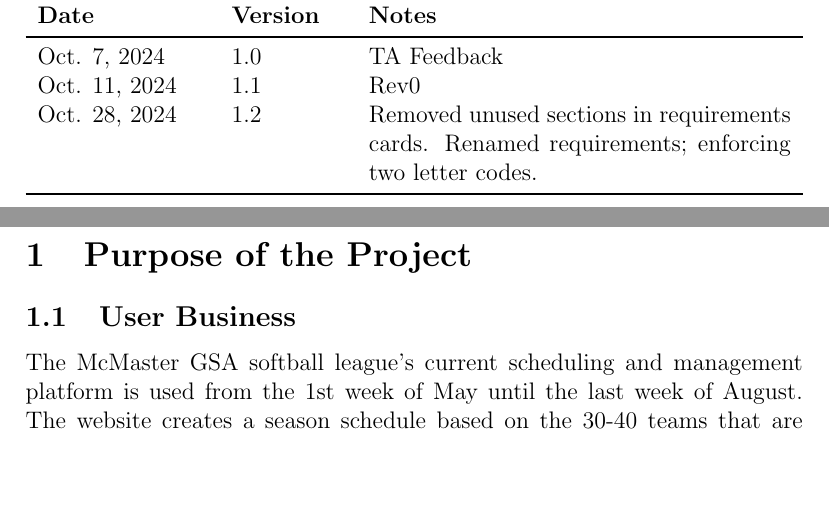
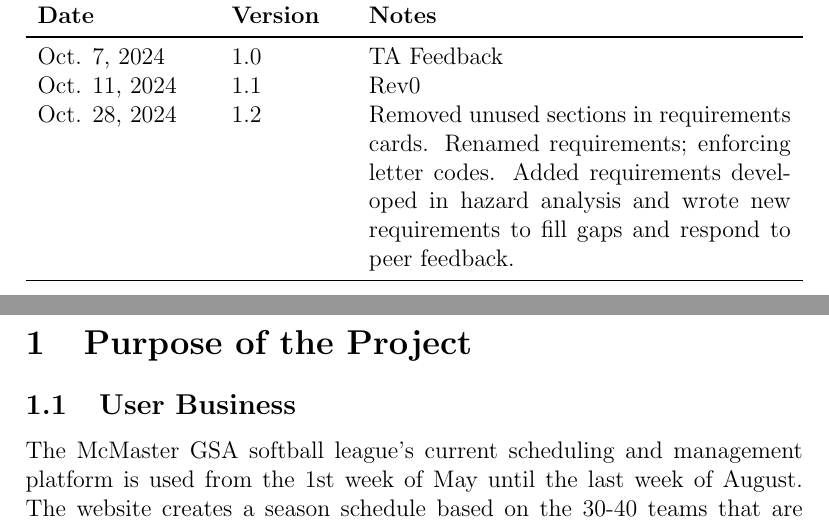
Before and after one commit to Nicholas-Fabugais-Inaba/Sandlot, a LaTeX document (docs/SRS-Volere/SRS.tex): two parts of pages 6 and 7 of 64, joined at a grey line, cut so that both start at the same text, the shorter picture padded with empty space. Compiled offline with pdfLaTeX.

Commit message:
Updated version history.

```diff
--- a/docs/SRS-Volere/SRS.tex
+++ b/docs/SRS-Volere/SRS.tex
@@ -76,7 +76,10 @@
 \midrule
 Oct. 7, 2024 & 1.0 & TA Feedback\\
 Oct. 11, 2024 & 1.1 & Rev0\\
-Oct. 28, 2024 & 1.2 & Removed unused sections in requirements cards. Renamed requirements; enforcing two letter codes.\\
+Oct. 28, 2024 & 1.2 & Removed unused sections in requirements cards. Renamed
+requirements; enforcing letter codes. Added requirements developed in hazard
+analysis and wrote new requirements to fill gaps and respond to peer feedback.
+\\
 \bottomrule
 \end{tabularx}
 
```
Also changed, not shown: docs/SRS-Volere/SRS.pdf.
